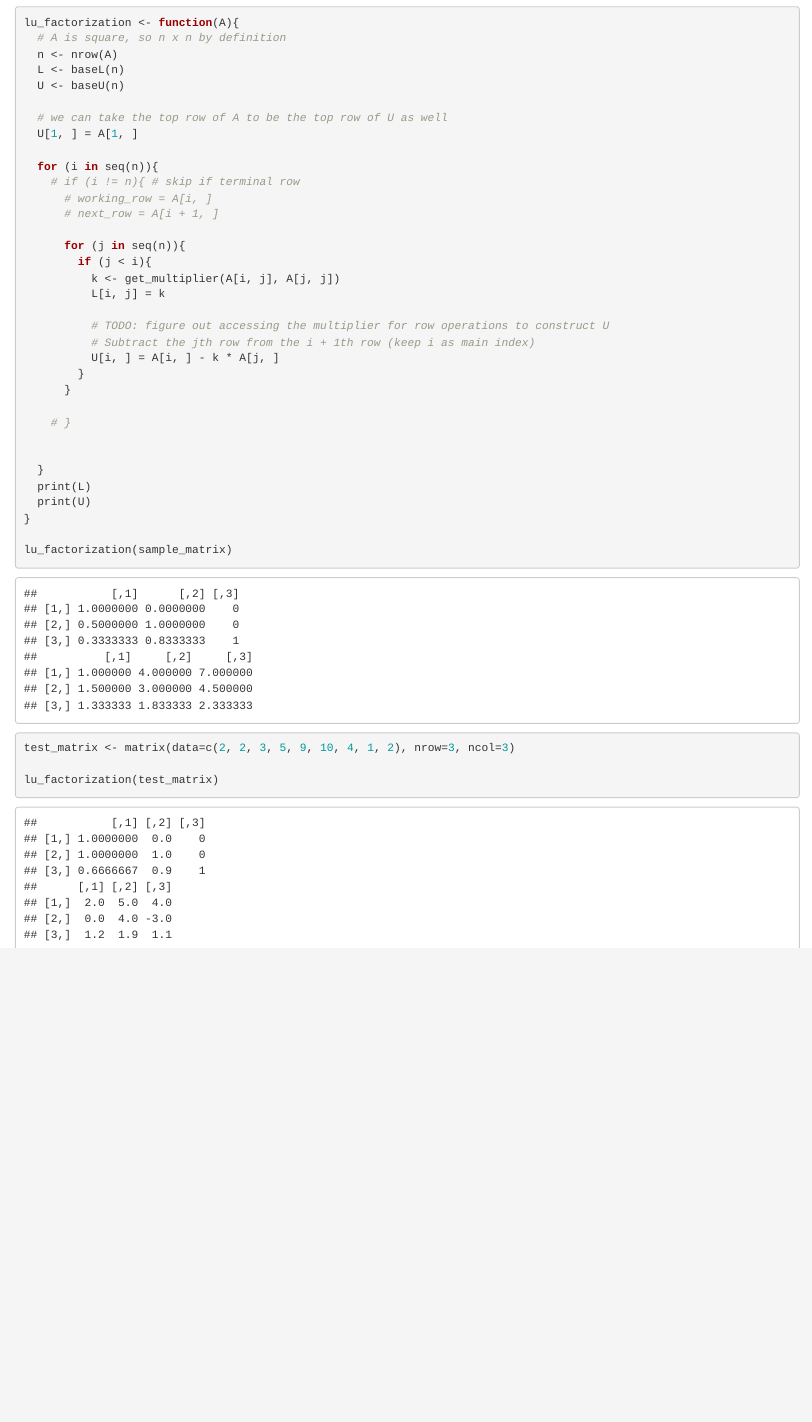
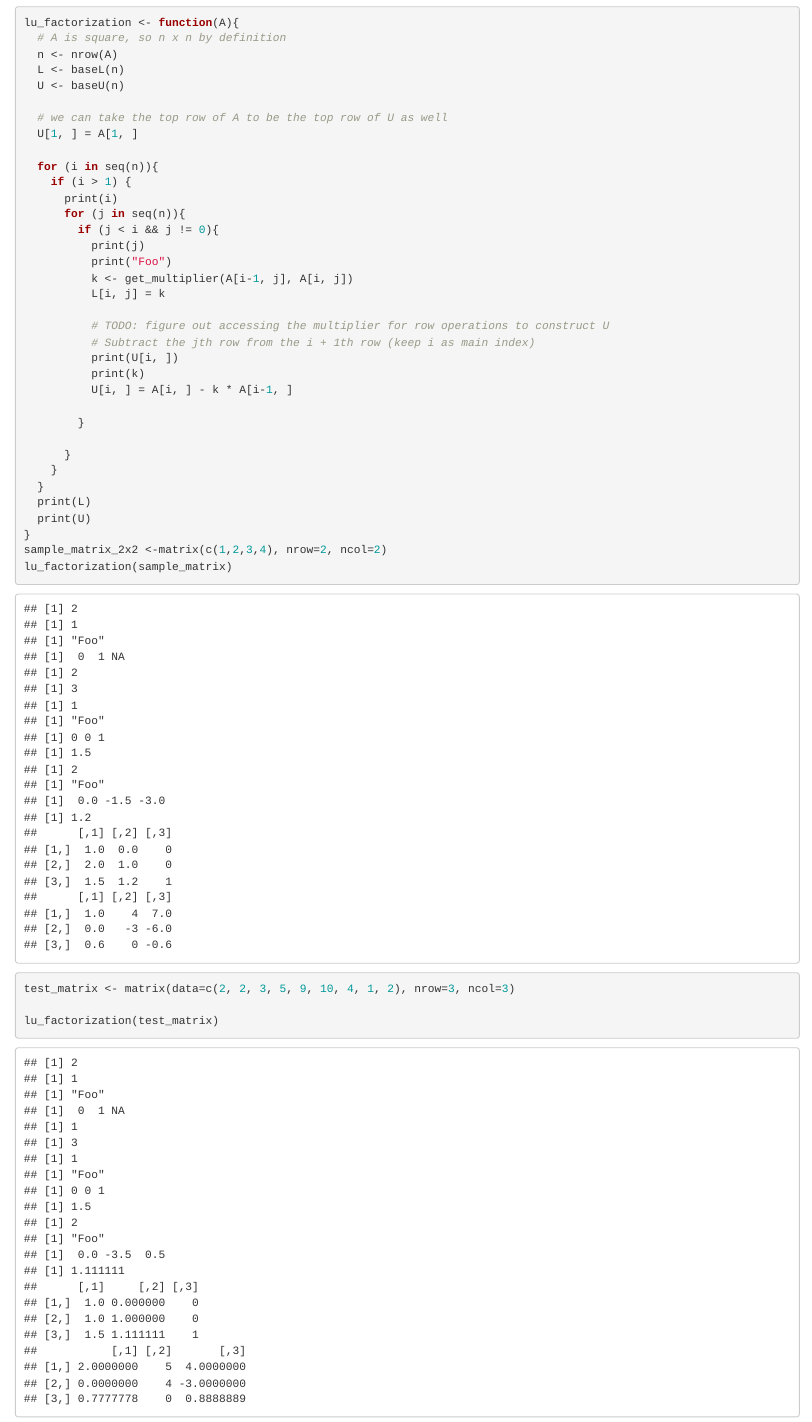
Before and after one commit to andrewbowen19/computationalMath605, an R Markdown document (problem_sets/ABowen_Assignment2_PS2.Rmd): the page in a window 1100 px wide, from 1080 px down. Rendered offline with R 4.5, knitr and Pandoc, with nearby package versions.

Commit message:
update output:

````diff
--- a/problem_sets/ABowen_Assignment2_PS2.Rmd
+++ b/problem_sets/ABowen_Assignment2_PS2.Rmd
@@ -77,29 +77,30 @@ lu_factorization <- function(A){
   U[1, ] = A[1, ]
 
   for (i in seq(n)){
-    # if (i != n){ # skip if terminal row
-      # working_row = A[i, ]
-      # next_row = A[i + 1, ]
-
+    if (i > 1) {
+      print(i)
       for (j in seq(n)){
-        if (j < i){
-          k <- get_multiplier(A[i, j], A[j, j])
+        if (j < i && j != 0){
+          print(j)
+          print("Foo")
+          k <- get_multiplier(A[i-1, j], A[i, j])
           L[i, j] = k
 
           # TODO: figure out accessing the multiplier for row operations to construct U
           # Subtract the jth row from the i + 1th row (keep i as main index)
-          U[i, ] = A[i, ] - k * A[j, ]
+          print(U[i, ])
+          print(k)
+          U[i, ] = A[i, ] - k * A[i-1, ]
+
         }
+
       }
-
-    # }
-
-
+    }
   }
   print(L)
   print(U)
 }
-
+sample_matrix_2x2 <-matrix(c(1,2,3,4), nrow=2, ncol=2)
 lu_factorization(sample_matrix)
 ```
 
````
